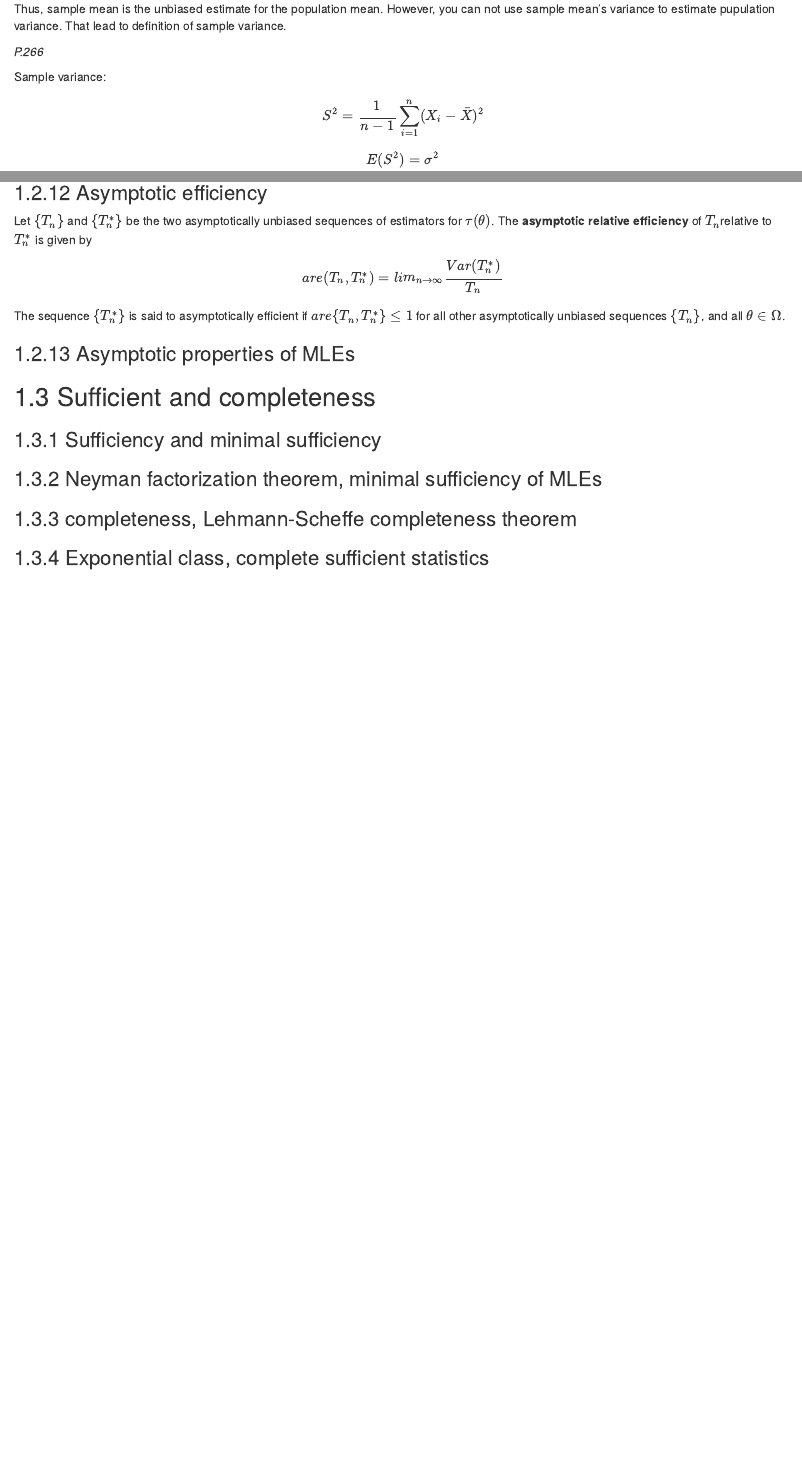
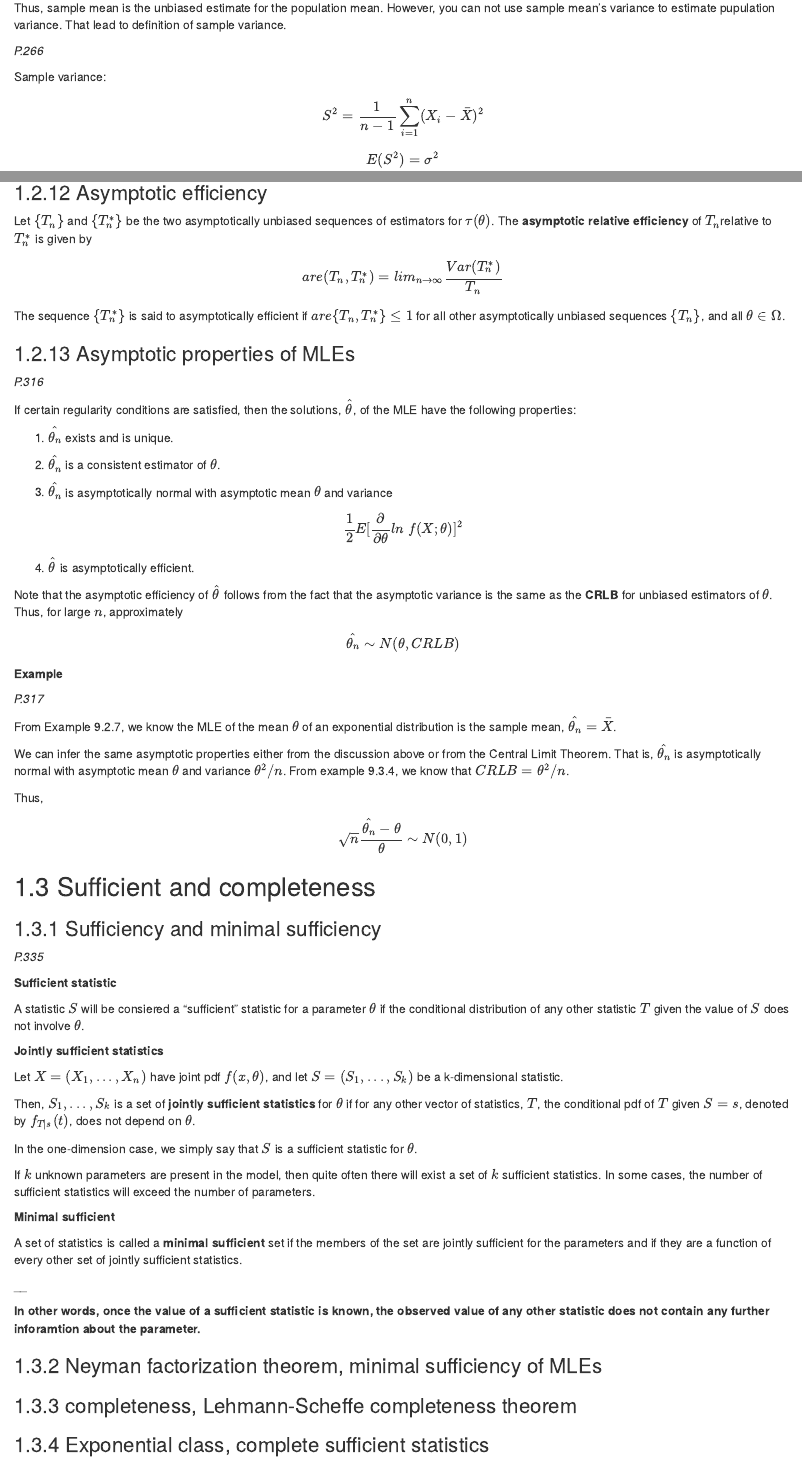
Before and after one commit to williamdingpullman/basicstats, an R Markdown document (0000_2_556.Rmd): the page in a window 1100 px wide, from 930 px down before the commit and from 970 px down after it, so that both start at the same text, and a second part further down, joined at a grey line. Rendered offline with R 4.5, knitr and Pandoc, with nearby package versions; drawn as R Markdown's standard HTML page in place of the format the file asks for.

Commit message:
New file

```diff
--- a/0000_2_556.Rmd
+++ b/0000_2_556.Rmd
@@ -553,11 +554,65 @@ The sequence $\{T_n^*\}$ is said to asymptotically efficient if $are\{T_n, T_n^*
 
 ### Asymptotic properties of MLEs
 
+_P.316_
 
+If certain regularity conditions are satisfied, then the solutions, $\hat{\theta}$, of the MLE have the following properties:
+
+(1) $\hat{\theta_n}$ exists and is unique.
+
+(2) $\hat{\theta_n}$ is a consistent estimator of $\theta$.
+
+(3) $\hat{\theta_n}$ is asymptotically normal with asymptotic mean $\theta$ and variance
+
+$$\frac{1}{2}E[\frac{\partial}{\partial\theta}ln \; f(X;\theta)]^2$$
+
+(4) $\hat{\theta}$ is asymptotically efficient.
+
+Note that the asymptotic efficiency of $\hat{\theta}$ follows from the fact that the asymptotic variance is the same as the __CRLB__ for unbiased estimators of $\theta$. Thus, for large $n$, approximately
+
+$$\hat{\theta_n} \sim N(\theta, CRLB)$$
+
+__Example__
+
+_P.317_
+
+From Example 9.2.7, we know the MLE of the mean $\theta$ of an exponential distribution is the sample mean, $\hat{\theta_n}=\bar{X}$.
+
+We can infer the same asymptotic properties either from the discussion above or from the Central Limit Theorem. That is, $\hat{\theta_n}$ is asymptotically normal with asymptotic mean $\theta$ and variance $\theta^2/n$. From example 9.3.4, we know that $CRLB=\theta^2/n$.
+
+Thus,
+
+$$\sqrt{n}\frac{\hat{\theta_n}-\theta}{\theta}\sim N(0,1)$$
 
 ## Sufficient and completeness
 
 ### Sufficiency and minimal sufficiency
+
+_P.335_
+
+__Sufficient statistic__
+
+A statistic $S$ will be consiered a "sufficient" statistic for a parameter $\theta$ if the conditional distribution of any other statistic $T$ given the value of $S$ does not involve $\theta$.
+
+
+__Jointly sufficient statistics__
+
+Let $X=(X_1,...,X_n)$ have joint pdf $f(x,\theta)$, and let $S=(S_1,...,S_k)$ be a k-dimensional statistic.
+
+Then, $S_1,...,S_k$ is a set of __jointly sufficient statistics__ for $\theta$ if for any other vector of statistics, $T$, the conditional pdf of $T$ given $S=s$, denoted by $f_{T|s}(t)$, does not depend on $\theta$.
+
+In the one-dimension case, we simply say that $S$ is a sufficient statistic for $\theta$.
+
+If $k$ unknown parameters are present in the model, then quite often there will exist a set of $k$ sufficient statistics. In some cases, the number of sufficient statistics will exceed the number of parameters.
+
+__Minimal sufficient__
+
+A set of statistics is called a __minimal sufficient__ set if the members of the set are jointly sufficient for the parameters and if they are a function of every other set of jointly sufficient statistics.
+
+__
+
+
+__In other words, once the value of a sufficient statistic is known, the observed value of any other statistic does not contain any further inforamtion about the parameter.__
 
 ### Neyman factorization theorem, minimal sufficiency of MLEs
 
```
Also changed, not shown: docs/bookdown-demo.tex, docs/search_index.json, 0000_2_556.Rmd (3 more changed lines), 11 other files.
